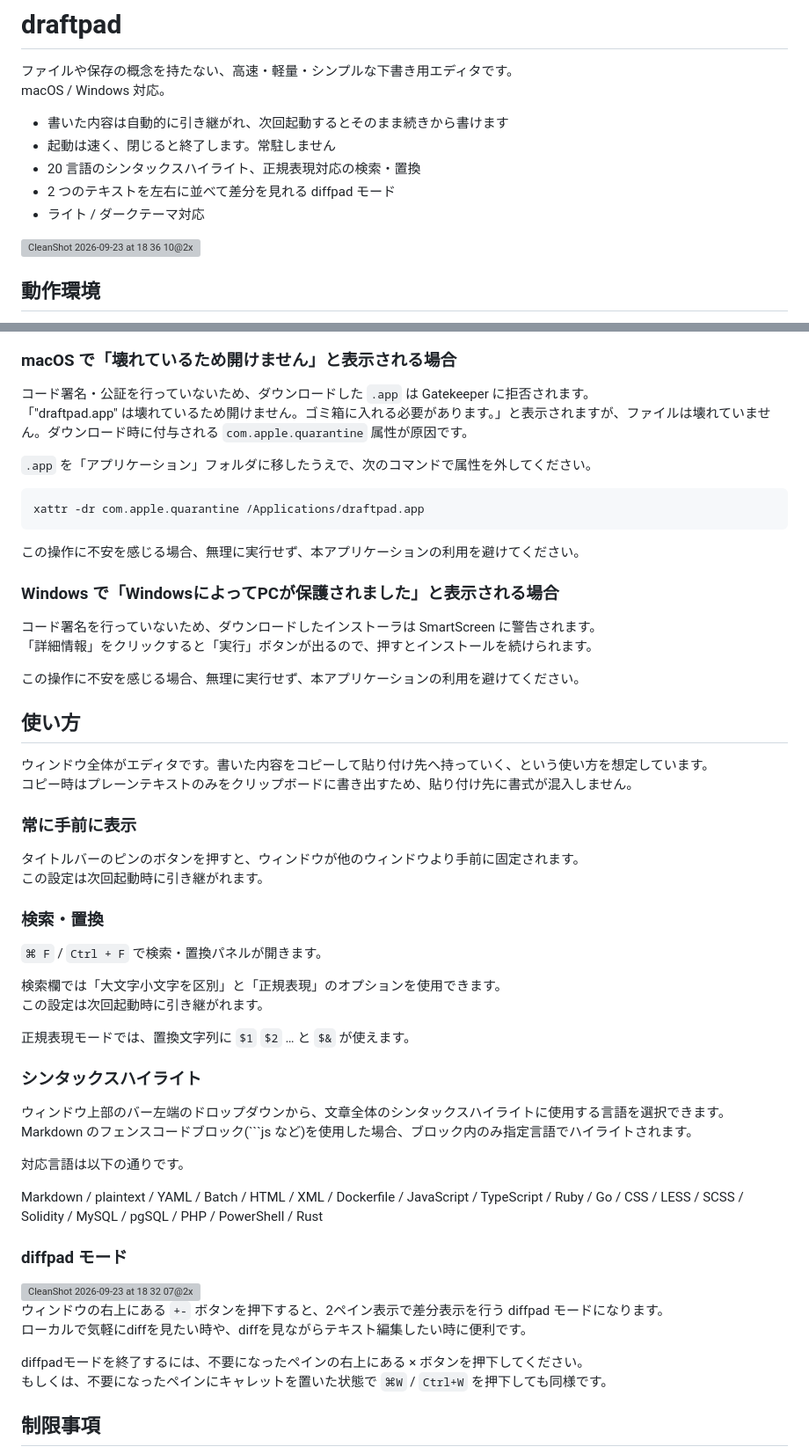
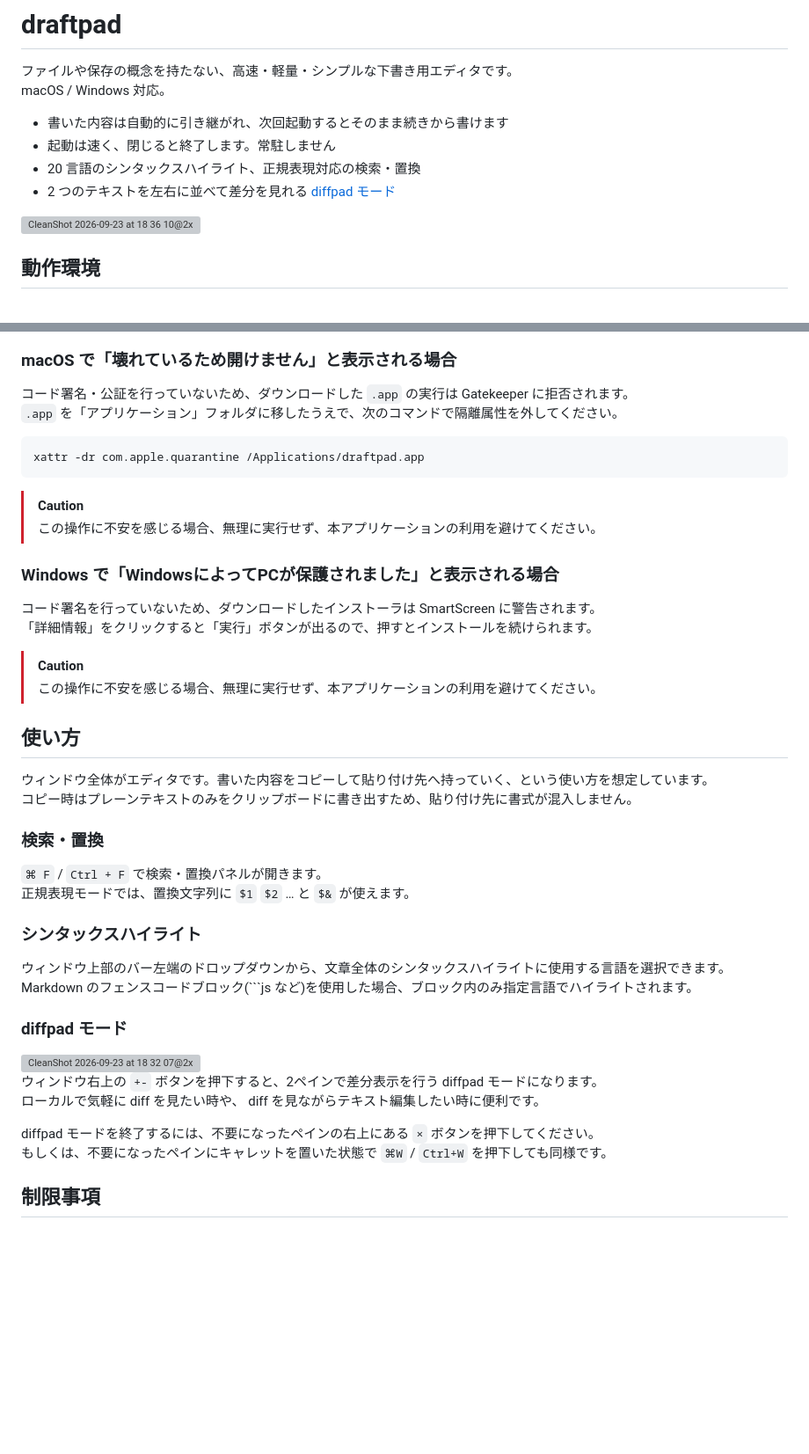
Before and after one commit to y-saeki/vibe-applications, a Markdown page: draftpad/README.md, 2 parts joined by grey strips. Shown at 88% size. Rendered like a GitHub page; blank space fills up the shorter version; grey boxes are pictures that could not be loaded.

Commit message:
Refine README content and formatting
Updated README to improve clarity and formatting.

````diff
--- a/draftpad/README.md
+++ b/draftpad/README.md
@@ -6,8 +6,7 @@ macOS / Windows 対応。
 - 書いた内容は自動的に引き継がれ、次回起動するとそのまま続きから書けます
 - 起動は速く、閉じると終了します。常駐しません
 - 20 言語のシンタックスハイライト、正規表現対応の検索・置換
-- 2 つのテキストを左右に並べて差分を見れる diffpad モード
-- ライト / ダークテーマ対応
+- 2 つのテキストを左右に並べて差分を見れる [diffpad モード](#diffpad)
 
 <img width="2240" height="1688" alt="CleanShot 2026-09-23 at 18 36 10@2x" src="https://github.com/user-attachments/assets/994e6c0a-7289-4fdc-8336-7770d8fba631" />
 
@@ -27,41 +26,32 @@ macOS / Windows 対応。
 
 ### macOS で「壊れているため開けません」と表示される場合
 
-コード署名・公証を行っていないため、ダウンロードした `.app` は Gatekeeper に拒否されます。
-「"draftpad.app" は壊れているため開けません。ゴミ箱に入れる必要があります。」と表示されますが、ファイルは壊れていません。ダウンロード時に付与される `com.apple.quarantine` 属性が原因です。
-
-`.app` を「アプリケーション」フォルダに移したうえで、次のコマンドで属性を外してください。
+コード署名・公証を行っていないため、ダウンロードした `.app` の実行は Gatekeeper に拒否されます。
+`.app` を「アプリケーション」フォルダに移したうえで、次のコマンドで隔離属性を外してください。
 
 ```sh
 xattr -dr com.apple.quarantine /Applications/draftpad.app
 ```
 
-この操作に不安を感じる場合、無理に実行せず、本アプリケーションの利用を避けてください。
+> [!CAUTION]
+> この操作に不安を感じる場合、無理に実行せず、本アプリケーションの利用を避けてください。
 
 ### Windows で「WindowsによってPCが保護されました」と表示される場合
 
 コード署名を行っていないため、ダウンロードしたインストーラは SmartScreen に警告されます。
 「詳細情報」をクリックすると「実行」ボタンが出るので、押すとインストールを続けられます。
 
-この操作に不安を感じる場合、無理に実行せず、本アプリケーションの利用を避けてください。
+> [!CAUTION]
+> この操作に不安を感じる場合、無理に実行せず、本アプリケーションの利用を避けてください。
 
 ## 使い方
 
 ウィンドウ全体がエディタです。書いた内容をコピーして貼り付け先へ持っていく、という使い方を想定しています。
 コピー時はプレーンテキストのみをクリップボードに書き出すため、貼り付け先に書式が混入しません。
 
-### 常に手前に表示
-
-タイトルバーのピンのボタンを押すと、ウィンドウが他のウィンドウより手前に固定されます。
-この設定は次回起動時に引き継がれます。
-
 ### 検索・置換
 
 `⌘ F` / `Ctrl + F` で検索・置換パネルが開きます。
-
-検索欄では「大文字小文字を区別」と「正規表現」のオプションを使用できます。
-この設定は次回起動時に引き継がれます。
-
 正規表現モードでは、置換文字列に `$1` `$2` … と `$&` が使えます。
 
 ### シンタックスハイライト
@@ -69,18 +59,14 @@ xattr -dr com.apple.quarantine /Applications/draftpad.app
 ウィンドウ上部のバー左端のドロップダウンから、文章全体のシンタックスハイライトに使用する言語を選択できます。
 Markdown のフェンスコードブロック(```js など)を使用した場合、ブロック内のみ指定言語でハイライトされます。
 
-対応言語は以下の通りです。
-
-Markdown / plaintext / YAML / Batch / HTML / XML / Dockerfile / JavaScript / TypeScript / Ruby / Go / CSS / LESS / SCSS / Solidity / MySQL / pgSQL / PHP / PowerShell / Rust
-
-### diffpad モード
+### <a id="diffpad" />diffpad モード
 
 <img width="2896" height="1804" alt="CleanShot 2026-09-23 at 18 32 07@2x" src="https://github.com/user-attachments/assets/698b2757-6da2-4437-84dc-e9c73382fae5" />
 
-ウィンドウの右上にある `+-` ボタンを押下すると、2ペイン表示で差分表示を行う diffpad モードになります。
-ローカルで気軽にdiffを見たい時や、diffを見ながらテキスト編集したい時に便利です。
+ウィンドウ右上の `+-` ボタンを押下すると、2ペインで差分表示を行う diffpad モードになります。
+ローカルで気軽に diff を見たい時や、 diff を見ながらテキスト編集したい時に便利です。
 
-diffpadモードを終了するには、不要になったペインの右上にある × ボタンを押下してください。
+diffpad モードを終了するには、不要になったペインの右上にある `×` ボタンを押下してください。
 もしくは、不要になったペインにキャレットを置いた状態で `⌘W` / `Ctrl+W` を押下しても同様です。
 
 ## 制限事項
````
